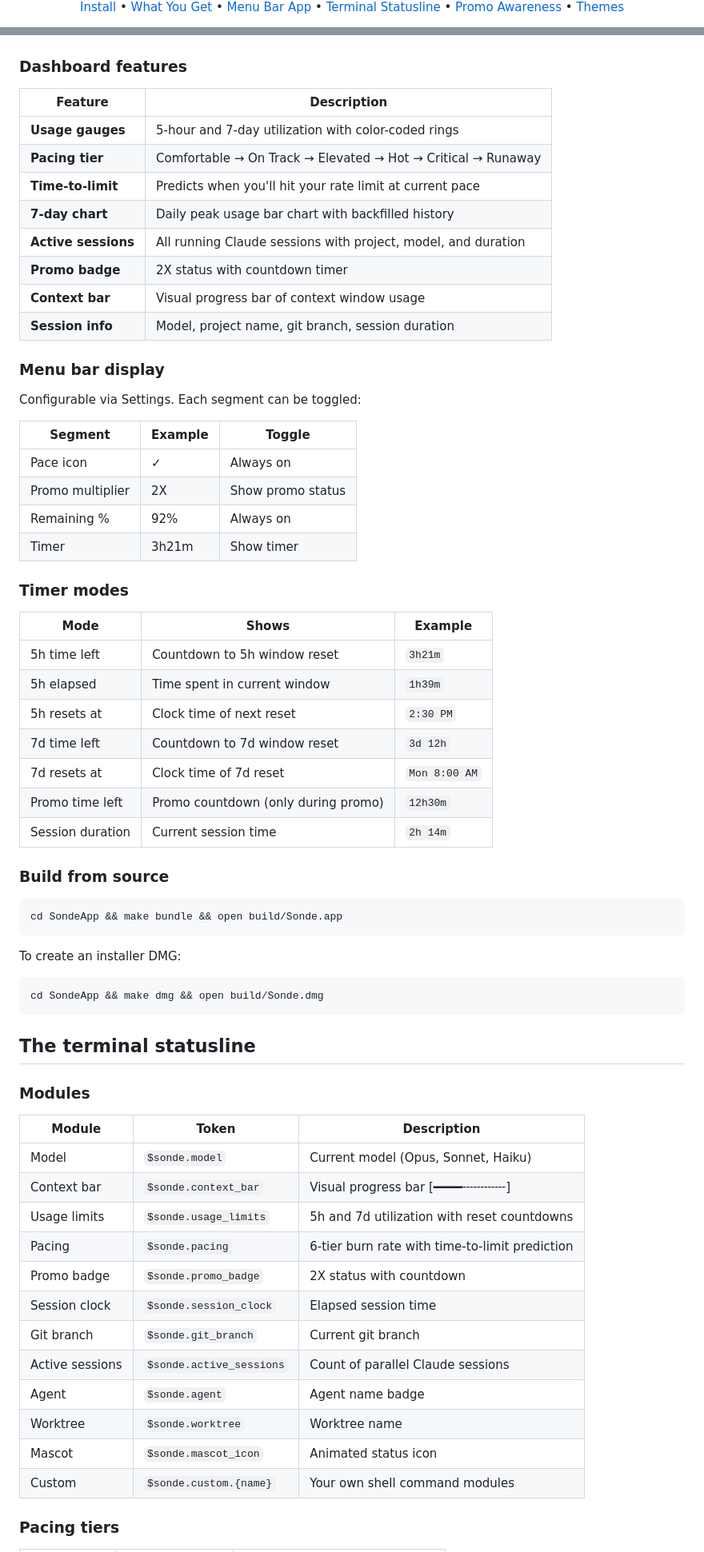
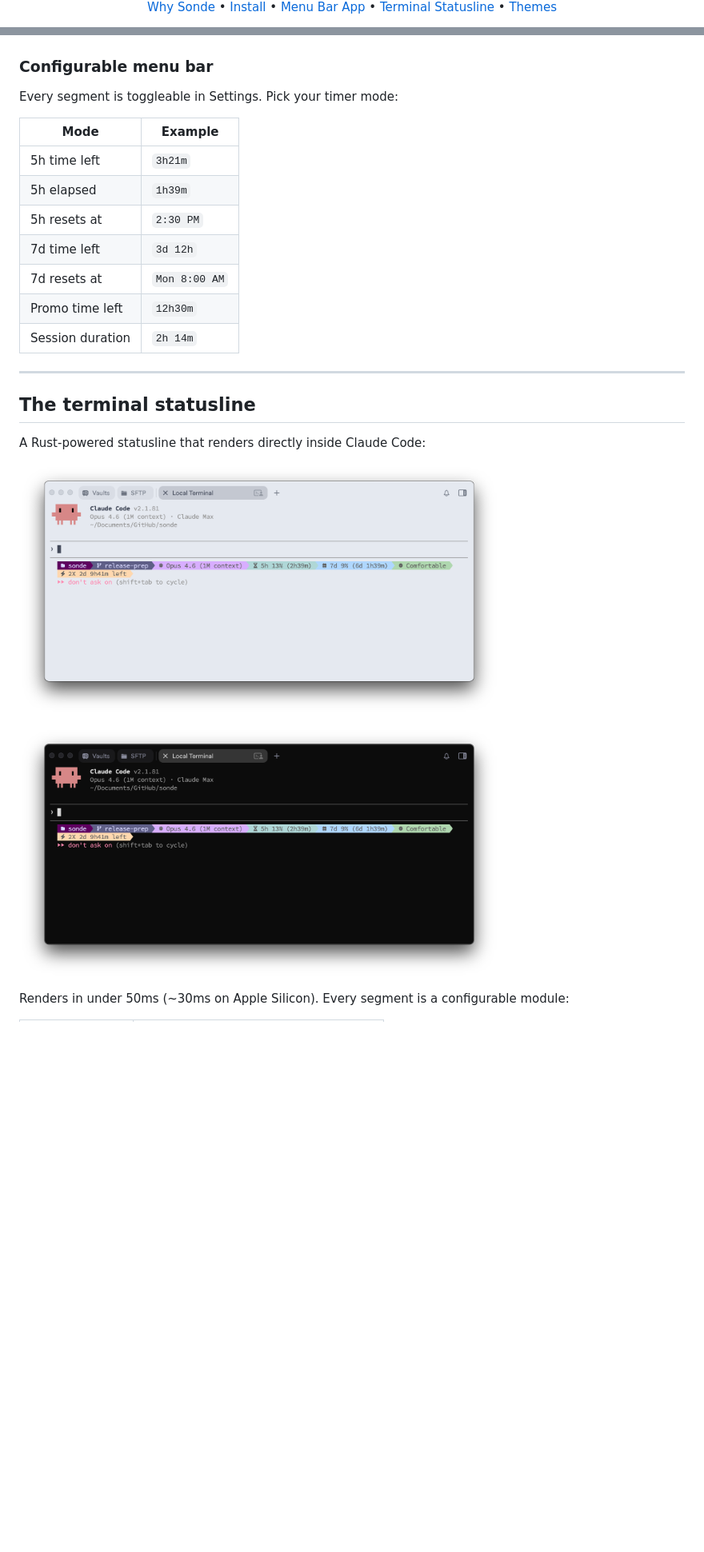
Before and after one commit to ronrefael/sonde, a Markdown page: README.md, 2 parts joined by grey strips. Shown at 80% size. GitHub-like rendering; blank space fills up the shorter version.

Commit message:
feat: full README rewrite — lead with promo feature, better SEO, photo credit, cleaner structure
Co-Authored-By: Claude Opus 4.6 (1M context) <noreply@anthropic.com>

````diff
--- a/README.md
+++ b/README.md
@@ -10,8 +11,6 @@
   <a href="#install">Install</a> &bull;
-  <a href="#what-you-get">What You Get</a> &bull;
   <a href="#the-menu-bar-app">Menu Bar App</a> &bull;
   <a href="#the-terminal-statusline">Terminal Statusline</a> &bull;
-  <a href="#promo-awareness">Promo Awareness</a> &bull;
   <a href="#themes">Themes</a>
 </p>
 
@@ -177,72 +146,32 @@ On first launch, sonde walks you through a 7-step setup wizard. No terminal comm
   <img src="assets/screenshots/onboarding-7.png" alt="Done" width="190">
 </p>
 
-### Dashboard features
+### Configurable menu bar
 
-| Feature | Description |
-|---------|-------------|
-| **Usage gauges** | 5-hour and 7-day utilization with color-coded rings |
-| **Pacing tier** | Comfortable → On Track → Elevated → Hot → Critical → Runaway |
-| **Time-to-limit** | Predicts when you'll hit your rate limit at current pace |
-| **7-day chart** | Daily peak usage bar chart with backfilled history |
-| **Active sessions** | All running Claude sessions with project, model, and duration |
-| **Promo badge** | 2X status with countdown timer |
-| **Context bar** | Visual progress bar of context window usage |
-| **Session info** | Model, project name, git branch, session duration |
+Every segment is toggleable in Settings. Pick your timer mode:
 
-### Menu bar display
+| Mode | Example |
+|------|---------|
+| 5h time left | `3h21m` |
+| 5h elapsed | `1h39m` |
+| 5h resets at | `2:30 PM` |
+| 7d time left | `3d 12h` |
+| 7d resets at | `Mon 8:00 AM` |
+| Promo time left | `12h30m` |
+| Session duration | `2h 14m` |
 
-Configurable via Settings. Each segment can be toggled:
-
-| Segment | Example | Toggle |
-|---------|---------|--------|
-| Pace icon | ✓ | Always on |
-| Promo multiplier | 2X | Show promo status |
-| Remaining % | 92% | Always on |
-| Timer | 3h21m | Show timer |
-
-### Timer modes
-
-| Mode | Shows | Example |
-|------|-------|---------|
-| 5h time left | Countdown to 5h window reset | `3h21m` |
-| 5h elapsed | Time spent in current window | `1h39m` |
-| 5h resets at | Clock time of next reset | `2:30 PM` |
-| 7d time left | Countdown to 7d window reset | `3d 12h` |
-| 7d resets at | Clock time of 7d reset | `Mon 8:00 AM` |
-| Promo time left | Promo countdown (only during promo) | `12h30m` |
-| Session duration | Current session time | `2h 14m` |
-
-### Build from source
-
-```bash
-cd SondeApp && make bundle && open build/Sonde.app
-```
-
-To create an installer DMG:
-
-```bash
-cd SondeApp && make dmg && open build/Sonde.dmg
-```
+---
 
 ## The terminal statusline
 
-### Modules
+A Rust-powered statusline that renders directly inside Claude Code:
 
-| Module | Token | Description |
-|--------|-------|-------------|
-| Model | `$sonde.model` | Current model (Opus, Sonnet, Haiku) |
-| Context bar | `$sonde.context_bar` | Visual progress bar [━━━━╌╌╌╌╌╌] |
-| Usage limits | `$sonde.usage_limits` | 5h and 7d utilization with reset countdowns |
-| Pacing | `$sonde.pacing` | 6-tier burn rate with time-to-limit prediction |
-| Promo badge | `$sonde.promo_badge` | 2X status with countdown |
-| Session clock | `$sonde.session_clock` | Elapsed session time |
-| Git branch | `$sonde.git_branch` | Current git branch |
-| Active sessions | `$sonde.active_sessions` | Count of parallel Claude sessions |
-| Agent | `$sonde.agent` | Agent name badge |
-| Worktree | `$sonde.worktree` | Worktree name |
-| Mascot | `$sonde.mascot_icon` | Animated status icon |
-| Custom | `$sonde.custom.{name}` | Your own shell command modules |
+<p>
+  <img src="assets/screenshots/terminal-statusline-light.png" alt="Terminal statusline light" width="600">
+</p>
+<p>
+  <img src="assets/screenshots/terminal-statusline-dark.png" alt="Terminal statusline dark" width="600">
+</p>
 
-### Pacing tiers
+Renders in under 50ms (~30ms on Apple Silicon). Every segment is a configurable module:
 
````
Also changed, not shown: other parts of README.md (+124 -168 lines).
